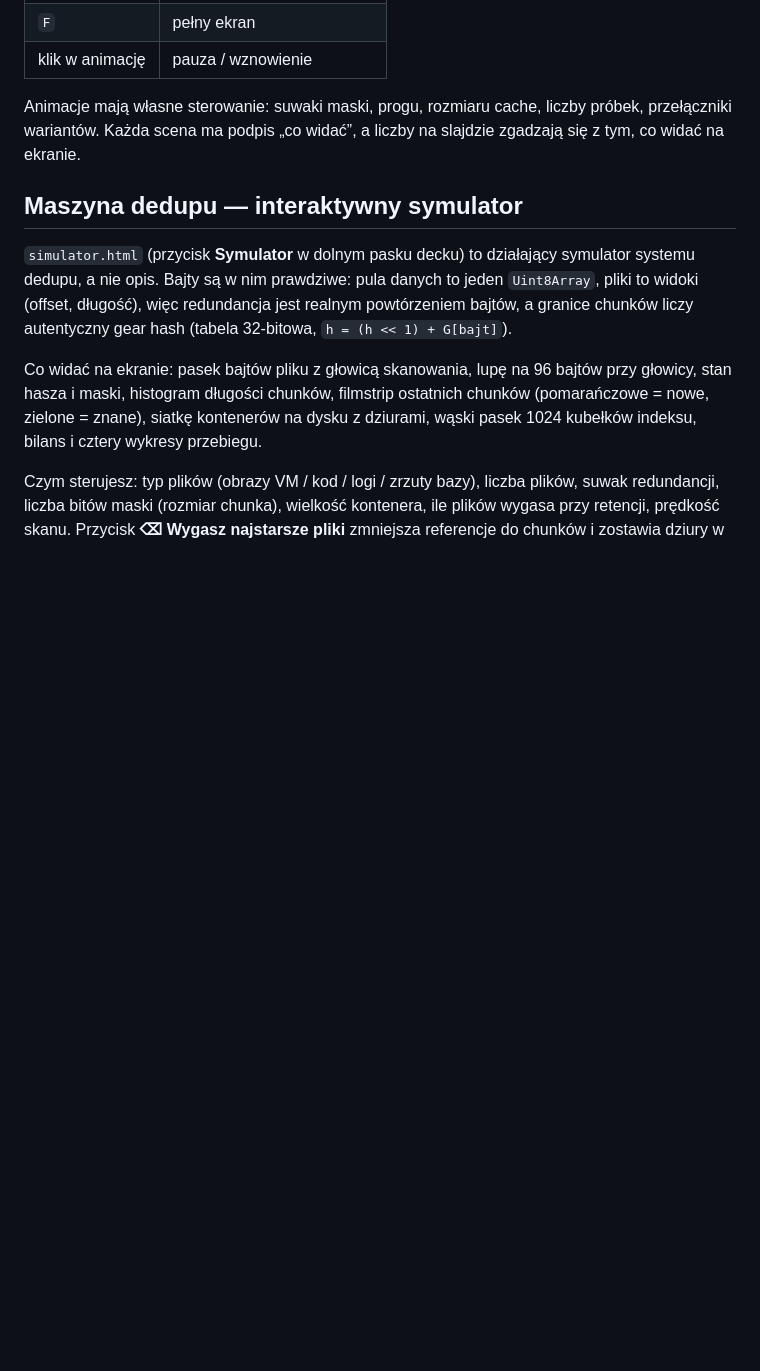
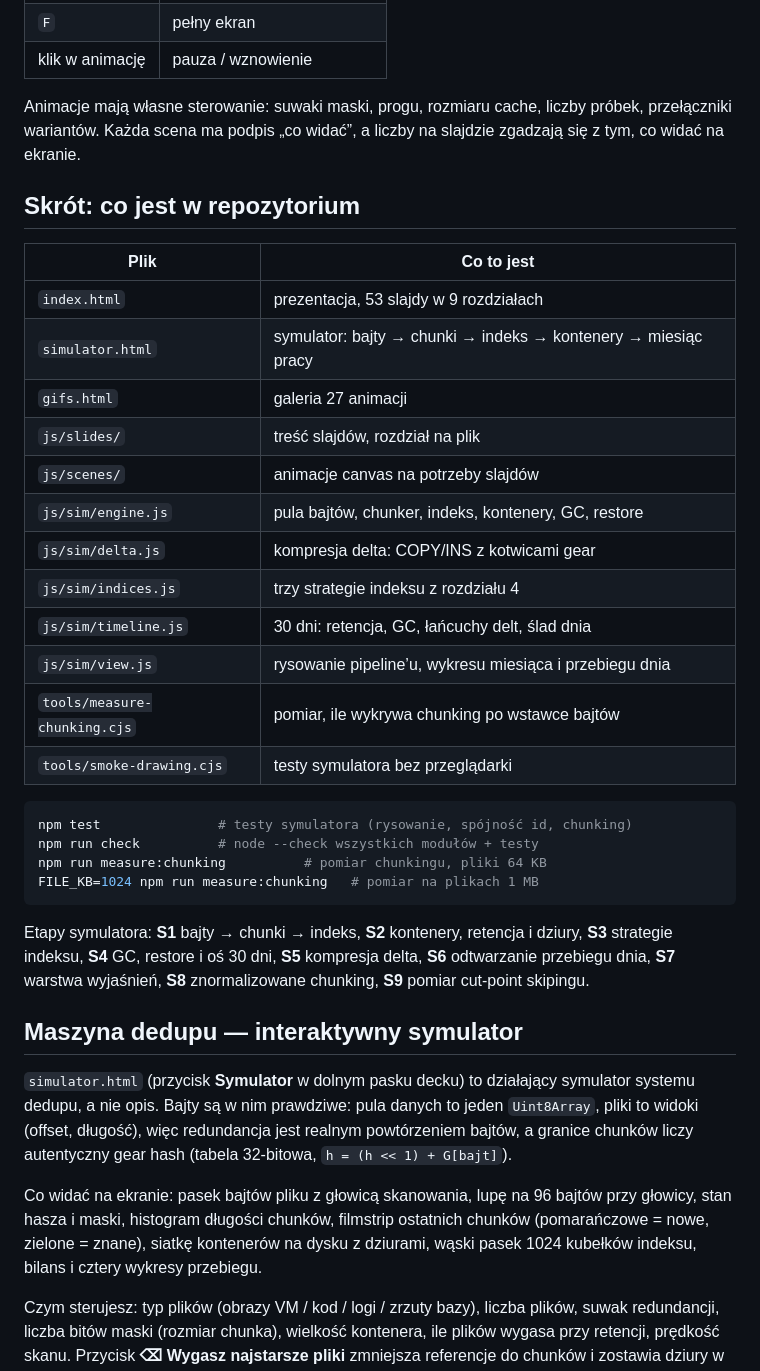
Before and after one commit to steamnoid/deduplication-visual, a Markdown page: README.md, the part around the change. Drawn GitHub-style; blank space fills up the shorter version.

Commit message:
README: spis zawartosci repozytorium i komendy

````diff
--- a/README.md
+++ b/README.md
@@ -25,6 +25,32 @@ Strona z GIF-ami: **`gifs.html`** (galeria 27 animacji, kopiowanie ścieżek, `p
 | klik w animację | pauza / wznowienie |
 
 Animacje mają własne sterowanie: suwaki maski, progu, rozmiaru cache, liczby próbek, przełączniki wariantów. Każda scena ma podpis „co widać”, a liczby na slajdzie zgadzają się z tym, co widać na ekranie.
+
+## Skrót: co jest w repozytorium
+
+| Plik | Co to jest |
+|---|---|
+| `index.html` | prezentacja, 53 slajdy w 9 rozdziałach |
+| `simulator.html` | symulator: bajty → chunki → indeks → kontenery → miesiąc pracy |
+| `gifs.html` | galeria 27 animacji |
+| `js/slides/` | treść slajdów, rozdział na plik |
+| `js/scenes/` | animacje canvas na potrzeby slajdów |
+| `js/sim/engine.js` | pula bajtów, chunker, indeks, kontenery, GC, restore |
+| `js/sim/delta.js` | kompresja delta: COPY/INS z kotwicami gear |
+| `js/sim/indices.js` | trzy strategie indeksu z rozdziału 4 |
+| `js/sim/timeline.js` | 30 dni: retencja, GC, łańcuchy delt, ślad dnia |
+| `js/sim/view.js` | rysowanie pipeline’u, wykresu miesiąca i przebiegu dnia |
+| `tools/measure-chunking.cjs` | pomiar, ile wykrywa chunking po wstawce bajtów |
+| `tools/smoke-drawing.cjs` | testy symulatora bez przeglądarki |
+
+```bash
+npm test               # testy symulatora (rysowanie, spójność id, chunking)
+npm run check          # node --check wszystkich modułów + testy
+npm run measure:chunking          # pomiar chunkingu, pliki 64 KB
+FILE_KB=1024 npm run measure:chunking   # pomiar na plikach 1 MB
+```
+
+Etapy symulatora: **S1** bajty → chunki → indeks, **S2** kontenery, retencja i dziury, **S3** strategie indeksu, **S4** GC, restore i oś 30 dni, **S5** kompresja delta, **S6** odtwarzanie przebiegu dnia, **S7** warstwa wyjaśnień, **S8** znormalizowane chunking, **S9** pomiar cut-point skipingu.
 
 ## Maszyna dedupu — interaktywny symulator
 
````
